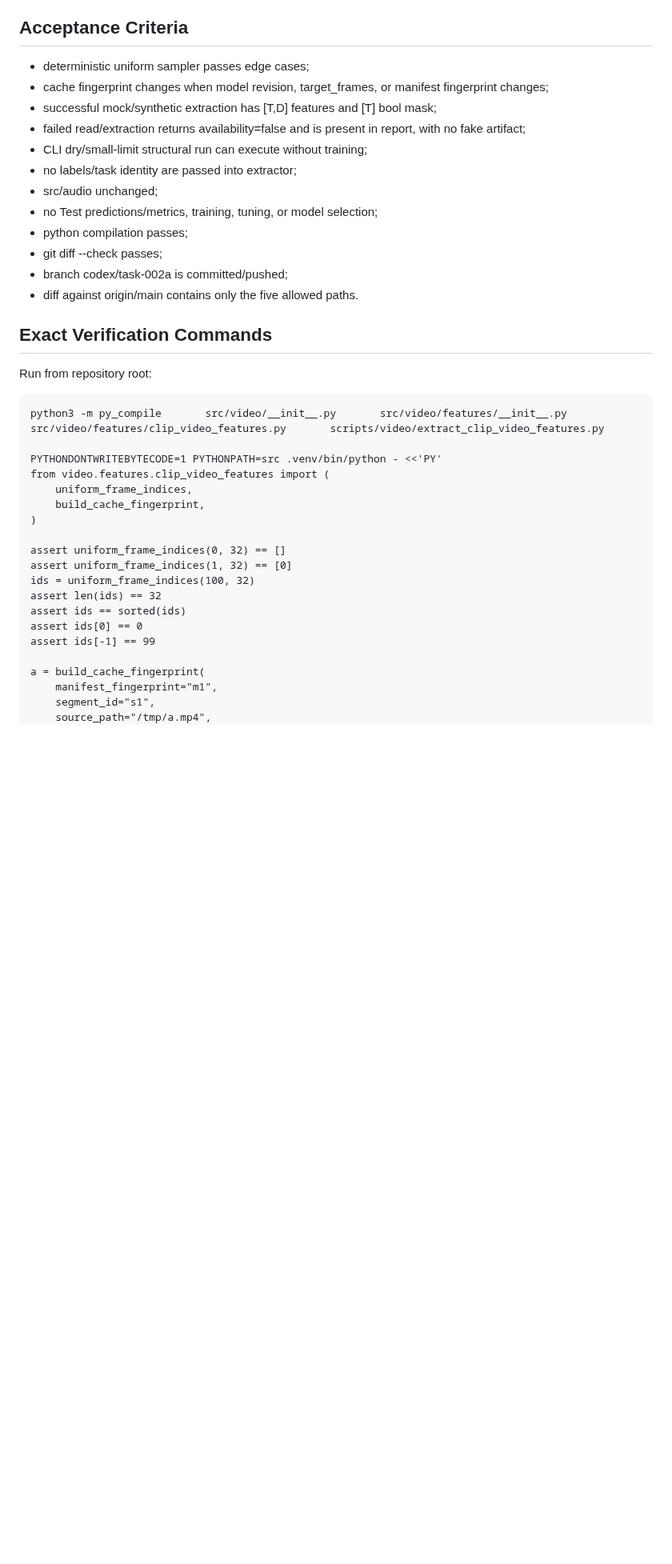
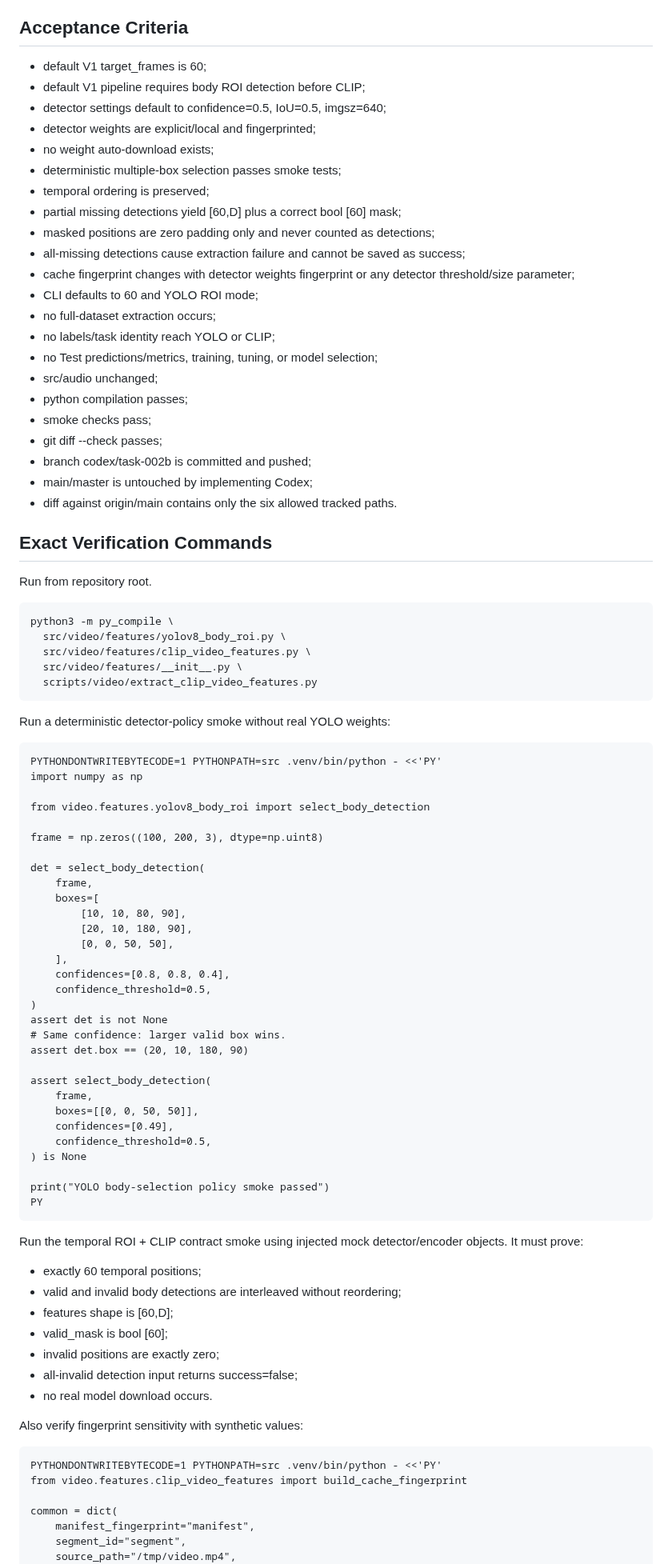
Before and after one commit to suslyash/WSM, a Markdown page: docs/NEXT_TASK_EN.md, the part around one of its changes. Shown at 80% size. Rendered like a GitHub page; blank space fills up the shorter version.

Commit message:
Manager: assign TASK-002B DEPART YOLO ROI

```diff
--- a/docs/NEXT_TASK_EN.md
+++ b/docs/NEXT_TASK_EN.md
@@ -142,41 +202,89 @@ This task creates preprocessing/features only. Do not add a Chimera model/config
 
 ## Acceptance Criteria
 
-- deterministic uniform sampler passes edge cases;
-- cache fingerprint changes when model revision, target_frames, or manifest fingerprint changes;
-- successful mock/synthetic extraction has [T,D] features and [T] bool mask;
-- failed read/extraction returns availability=false and is present in report, with no fake artifact;
-- CLI dry/small-limit structural run can execute without training;
-- no labels/task identity are passed into extractor;
+- default V1 target_frames is 60;
+- default V1 pipeline requires body ROI detection before CLIP;
+- detector settings default to confidence=0.5, IoU=0.5, imgsz=640;
+- detector weights are explicit/local and fingerprinted;
+- no weight auto-download exists;
+- deterministic multiple-box selection passes smoke tests;
+- temporal ordering is preserved;
+- partial missing detections yield [60,D] plus a correct bool [60] mask;
+- masked positions are zero padding only and never counted as detections;
+- all-missing detections cause extraction failure and cannot be saved as success;
+- cache fingerprint changes with detector weights fingerprint or any detector threshold/size parameter;
+- CLI defaults to 60 and YOLO ROI mode;
+- no full-dataset extraction occurs;
+- no labels/task identity reach YOLO or CLIP;
+- no Test predictions/metrics, training, tuning, or model selection;
 - src/audio unchanged;
-- no Test predictions/metrics, training, tuning, or model selection;
 - python compilation passes;
+- smoke checks pass;
 - git diff --check passes;
-- branch codex/task-002a is committed/pushed;
-- diff against origin/main contains only the five allowed paths.
+- branch codex/task-002b is committed and pushed;
+- main/master is untouched by implementing Codex;
+- diff against origin/main contains only the six allowed tracked paths.
 
 ## Exact Verification Commands
 
-Run from repository root:
+Run from repository root.
 
-    python3 -m py_compile       src/video/__init__.py       src/video/features/__init__.py       src/video/features/clip_video_features.py       scripts/video/extract_clip_video_features.py
+    python3 -m py_compile \
+      src/video/features/yolov8_body_roi.py \
+      src/video/features/clip_video_features.py \
+      src/video/features/__init__.py \
+      scripts/video/extract_clip_video_features.py
+
+Run a deterministic detector-policy smoke without real YOLO weights:
 
     PYTHONDONTWRITEBYTECODE=1 PYTHONPATH=src .venv/bin/python - <<'PY'
-    from video.features.clip_video_features import (
-        uniform_frame_indices,
-        build_cache_fingerprint,
+    import numpy as np
+
+    from video.features.yolov8_body_roi import select_body_detection
+
+    frame = np.zeros((100, 200, 3), dtype=np.uint8)
+
+    det = select_body_detection(
+        frame,
+        boxes=[
+            [10, 10, 80, 90],
+            [20, 10, 180, 90],
+            [0, 0, 50, 50],
+        ],
+        confidences=[0.8, 0.8, 0.4],
+        confidence_threshold=0.5,
     )
+    assert det is not None
+    # Same confidence: larger valid box wins.
+    assert det.box == (20, 10, 180, 90)
 
-    assert uniform_frame_indices(0, 32) == []
-    assert uniform_frame_indices(1, 32) == [0]
-    ids = uniform_frame_indices(100, 32)
-    assert len(ids) == 32
-    assert ids == sorted(ids)
-    assert ids[0] == 0
-    assert ids[-1] == 99
+    assert select_body_detection(
+        frame,
+        boxes=[[0, 0, 50, 50]],
+        confidences=[0.49],
+        confidence_threshold=0.5,
+    ) is None
 
-    a = build_cache_fingerprint(
-        manifest_fingerprint="m1",
-        segment_id="s1",
-        source_path="/tmp/a.mp4",
+    print("YOLO body-selection policy smoke passed")
+    PY
+
+Run the temporal ROI + CLIP contract smoke using injected mock detector/encoder objects. It must prove:
+
+- exactly 60 temporal positions;
+- valid and invalid body detections are interleaved without reordering;
+- features shape is [60,D];
+- valid_mask is bool [60];
+- invalid positions are exactly zero;
+- all-invalid detection input returns success=false;
+- no real model download occurs.
+
+Also verify fingerprint sensitivity with synthetic values:
+
+    PYTHONDONTWRITEBYTECODE=1 PYTHONPATH=src .venv/bin/python - <<'PY'
+    from video.features.clip_video_features import build_cache_fingerprint
+
+    common = dict(
+        manifest_fingerprint="manifest",
+        segment_id="segment",
+        source_path="/tmp/video.mp4",
         model_name="openai/clip-vit-base-patch32",
```
Also changed, not shown: other parts of docs/NEXT_TASK_EN.md (+224 -124 lines).
